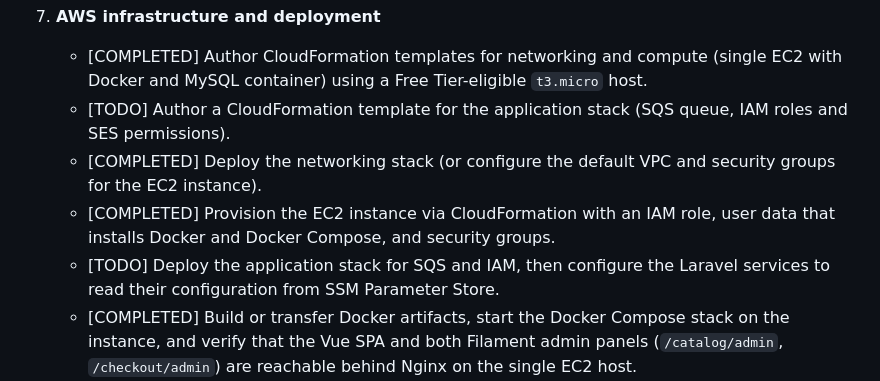
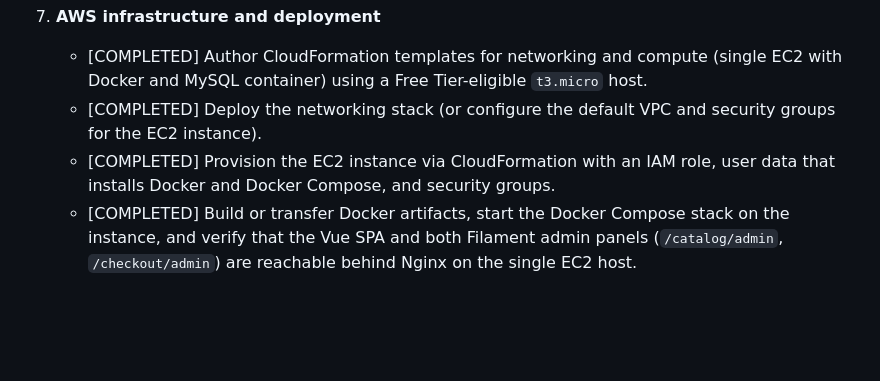
Before and after one commit to RonaldAllanRivera/aws_ecommerce, a Markdown page: PLAN.md, the part around the change. Drawn GitHub-style; blank space fills up the shorter version.

```diff
--- a/PLAN.md
+++ b/PLAN.md
@@ -415,10 +415,8 @@ Single public GitHub repository (for example, `aws-ecommerce-microservices`).
 
 7. **AWS infrastructure and deployment**
    - [COMPLETED] Author CloudFormation templates for networking and compute (single EC2 with Docker and MySQL container) using a Free Tier-eligible `t3.micro` host.
-   - [TODO] Author a CloudFormation template for the application stack (SQS queue, IAM roles and SES permissions).
    - [COMPLETED] Deploy the networking stack (or configure the default VPC and security groups for the EC2 instance).
    - [COMPLETED] Provision the EC2 instance via CloudFormation with an IAM role, user data that installs Docker and Docker Compose, and security groups.
-   - [TODO] Deploy the application stack for SQS and IAM, then configure the Laravel services to read their configuration from SSM Parameter Store.
    - [COMPLETED] Build or transfer Docker artifacts, start the Docker Compose stack on the instance, and verify that the Vue SPA and both Filament admin panels (`/catalog/admin`, `/checkout/admin`) are reachable behind Nginx on the single EC2 host.
    - [NOTE] For the current test deployment, the `order-events` SQS queue, SES verified sender identity (`jaeron.rivera@gmail.com`), and EC2 IAM inline policies for SES and SQS were created and applied manually rather than via a dedicated CloudFormation application stack. The application stack template and SSM-based configuration wiring remain future work.
 
```
Also changed, not shown: README.md (+7 -8 lines).
